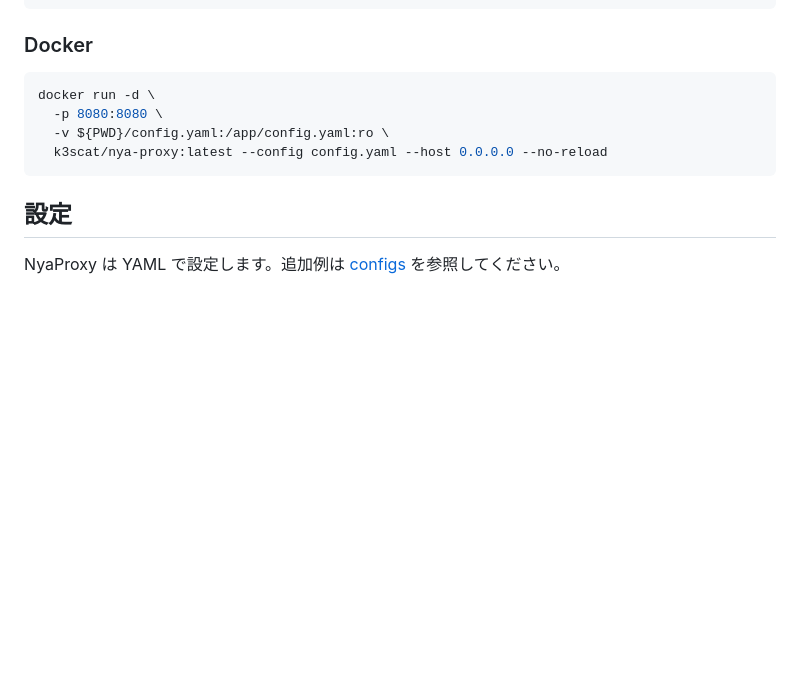
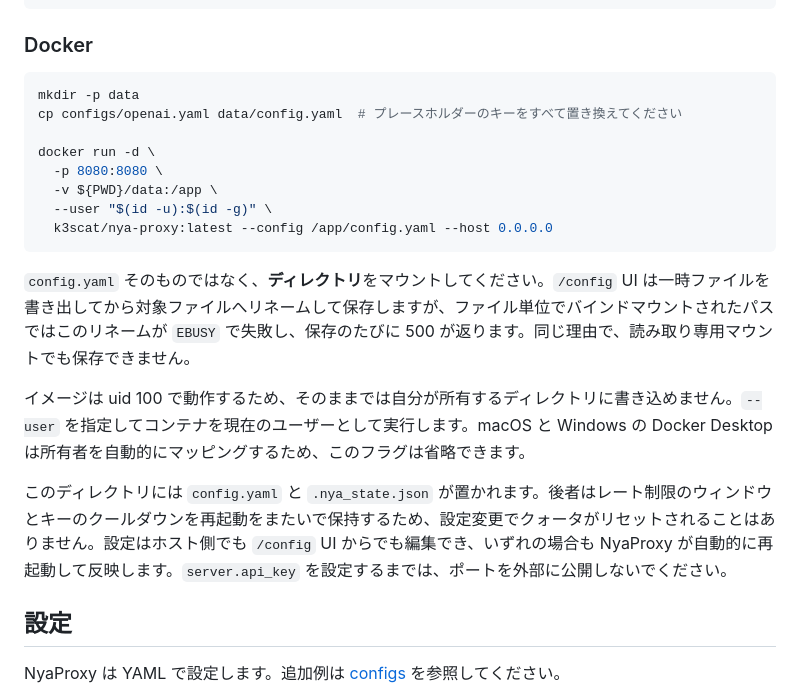
Before and after one commit to Nya-Foundation/NyaProxy, a Markdown page: README_ja.md, the part around the change. GitHub-like rendering; blank space fills up the shorter version.

````diff
--- a/README_ja.md
+++ b/README_ja.md
@@ -93,11 +93,21 @@ nyaproxy
 ### Docker
 
 ```bash
+mkdir -p data
+cp configs/openai.yaml data/config.yaml  # プレースホルダーのキーをすべて置き換えてください
+
 docker run -d \
   -p 8080:8080 \
-  -v ${PWD}/config.yaml:/app/config.yaml:ro \
-  k3scat/nya-proxy:latest --config config.yaml --host 0.0.0.0 --no-reload
+  -v ${PWD}/data:/app \
+  --user "$(id -u):$(id -g)" \
+  k3scat/nya-proxy:latest --config /app/config.yaml --host 0.0.0.0
 ```
+
+`config.yaml` そのものではなく、**ディレクトリ**をマウントしてください。`/config` UI は一時ファイルを書き出してから対象ファイルへリネームして保存しますが、ファイル単位でバインドマウントされたパスではこのリネームが `EBUSY` で失敗し、保存のたびに 500 が返ります。同じ理由で、読み取り専用マウントでも保存できません。
+
+イメージは uid 100 で動作するため、そのままでは自分が所有するディレクトリに書き込めません。`--user` を指定してコンテナを現在のユーザーとして実行します。macOS と Windows の Docker Desktop は所有者を自動的にマッピングするため、このフラグは省略できます。
+
+このディレクトリには `config.yaml` と `.nya_state.json` が置かれます。後者はレート制限のウィンドウとキーのクールダウンを再起動をまたいで保持するため、設定変更でクォータがリセットされることはありません。設定はホスト側でも `/config` UI からでも編集でき、いずれの場合も NyaProxy が自動的に再起動して反映します。`server.api_key` を設定するまでは、ポートを外部に公開しないでください。
 
 ## 設定
 
````
Also changed, not shown: README.md (+11 -4 lines), README_zh.md (+12 -2 lines).
